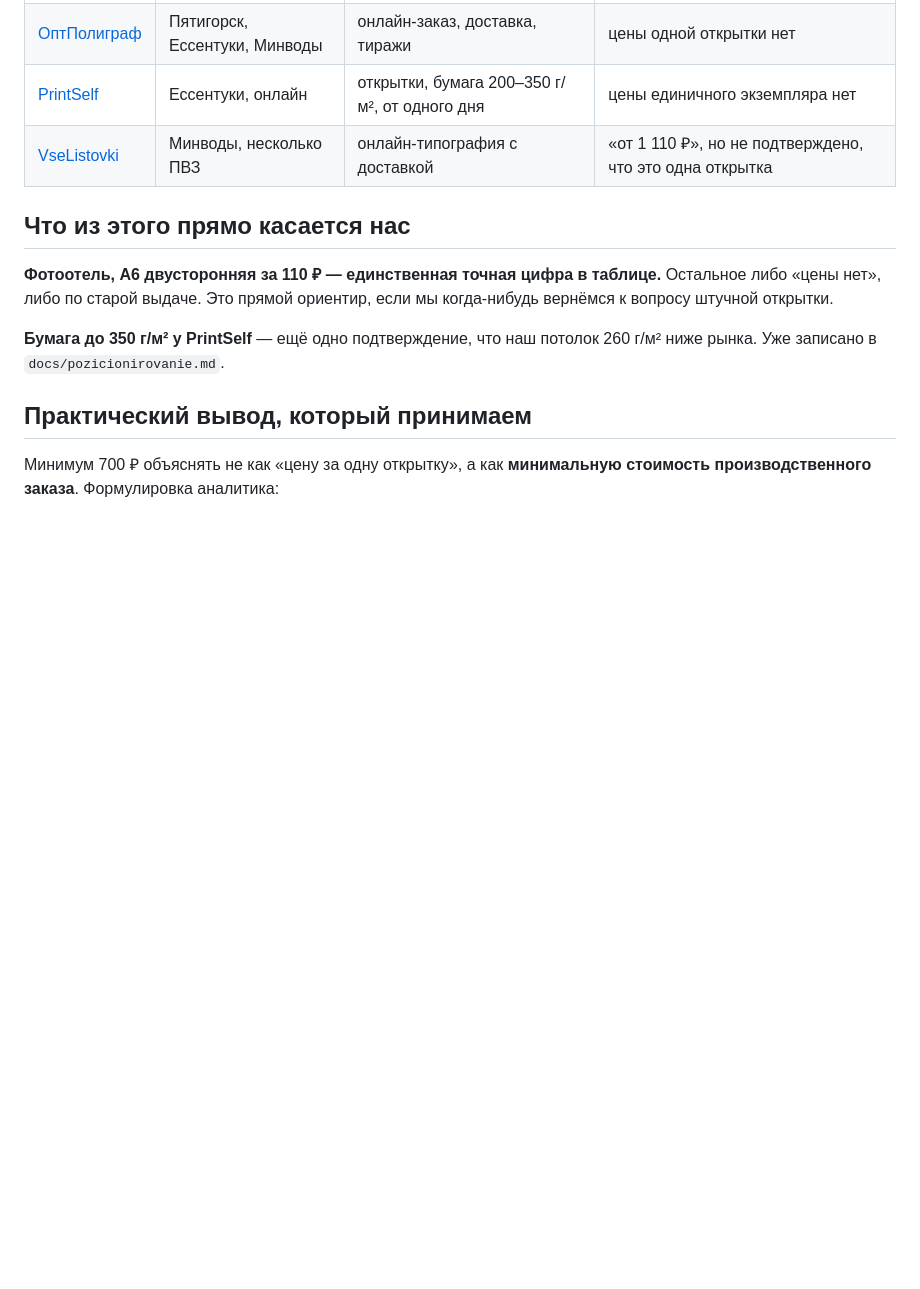
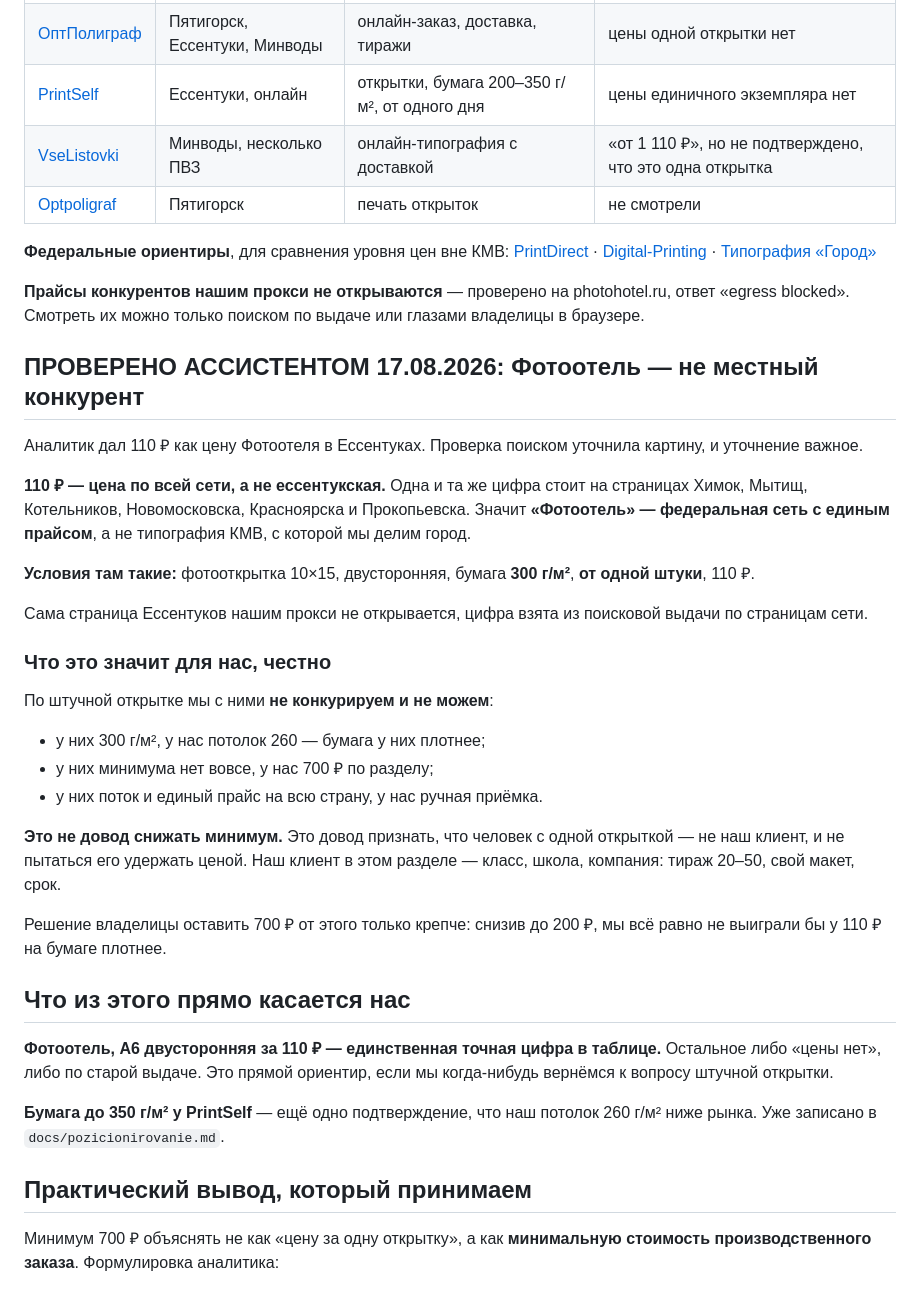
Before and after one commit to gulnaragold999m-tech/granat-kmv, a Markdown page: tasks/market-research/2026-08-17-otkrytki-rynok-kmv.md, the part around the change. Rendered like a GitHub page; blank space fills up the shorter version.

Commit message:
Проверка Фотоотеля: федеральная сеть, 110 руб, бумага 300

```diff
--- a/tasks/market-research/2026-08-17-otkrytki-rynok-kmv.md
+++ b/tasks/market-research/2026-08-17-otkrytki-rynok-kmv.md
@@ -45,6 +45,48 @@
 | [ОптПолиграф](https://opt-poligraf.ru/piatigorsk/pechat-otkrytok/) | Пятигорск, Ессентуки, Минводы | онлайн-заказ, доставка, тиражи | цены одной открытки нет |
 | [PrintSelf](https://printself.ru/essentuki-otkritki) | Ессентуки, онлайн | открытки, бумага 200–350 г/м², от одного дня | цены единичного экземпляра нет |
 | [VseListovki](https://www.vselistovki.ru/tipografia-mineralnye-vody.html) | Минводы, несколько ПВЗ | онлайн-типография с доставкой | «от 1 110 ₽», но не подтверждено, что это одна открытка |
+| [Optpoligraf](https://optpoligraf.ru/pechat-otkritok/pyatigorsk) | Пятигорск | печать открыток | не смотрели |
+
+**Федеральные ориентиры**, для сравнения уровня цен вне КМВ:
+[PrintDirect](https://printdirect.ru/pechyat/poligrafiya/otkrytki) ·
+[Digital-Printing](https://digital-printing.ru/prints/postcards/a5) ·
+[Типография «Город»](https://tipografia-gorod.ru/catalog-product/pechat-otkrytok-a6/)
+
+**Прайсы конкурентов нашим прокси не открываются** — проверено
+на photohotel.ru, ответ «egress blocked». Смотреть их можно только
+поиском по выдаче или глазами владелицы в браузере.
+
+## ПРОВЕРЕНО АССИСТЕНТОМ 17.08.2026: Фотоотель — не местный конкурент
+
+Аналитик дал 110 ₽ как цену Фотоотеля в Ессентуках. Проверка поиском
+уточнила картину, и уточнение важное.
+
+**110 ₽ — цена по всей сети, а не ессентукская.** Одна и та же цифра
+стоит на страницах Химок, Мытищ, Котельников, Новомосковска,
+Красноярска и Прокопьевска. Значит **«Фотоотель» — федеральная сеть
+с единым прайсом**, а не типография КМВ, с которой мы делим город.
+
+**Условия там такие:** фотооткрытка 10×15, двусторонняя, бумага
+**300 г/м²**, **от одной штуки**, 110 ₽.
+
+Сама страница Ессентуков нашим прокси не открывается, цифра взята
+из поисковой выдачи по страницам сети.
+
+### Что это значит для нас, честно
+
+По штучной открытке мы с ними **не конкурируем и не можем**:
+
+- у них 300 г/м², у нас потолок 260 — бумага у них плотнее;
+- у них минимума нет вовсе, у нас 700 ₽ по разделу;
+- у них поток и единый прайс на всю страну, у нас ручная приёмка.
+
+**Это не довод снижать минимум.** Это довод признать, что человек
+с одной открыткой — не наш клиент, и не пытаться его удержать ценой.
+Наш клиент в этом разделе — класс, школа, компания: тираж 20–50,
+свой макет, срок.
+
+Решение владелицы оставить 700 ₽ от этого только крепче: снизив
+до 200 ₽, мы всё равно не выиграли бы у 110 ₽ на бумаге плотнее.
 
 ## Что из этого прямо касается нас
 
```
Also changed, not shown: TASKS.md (+31 -0 lines).
